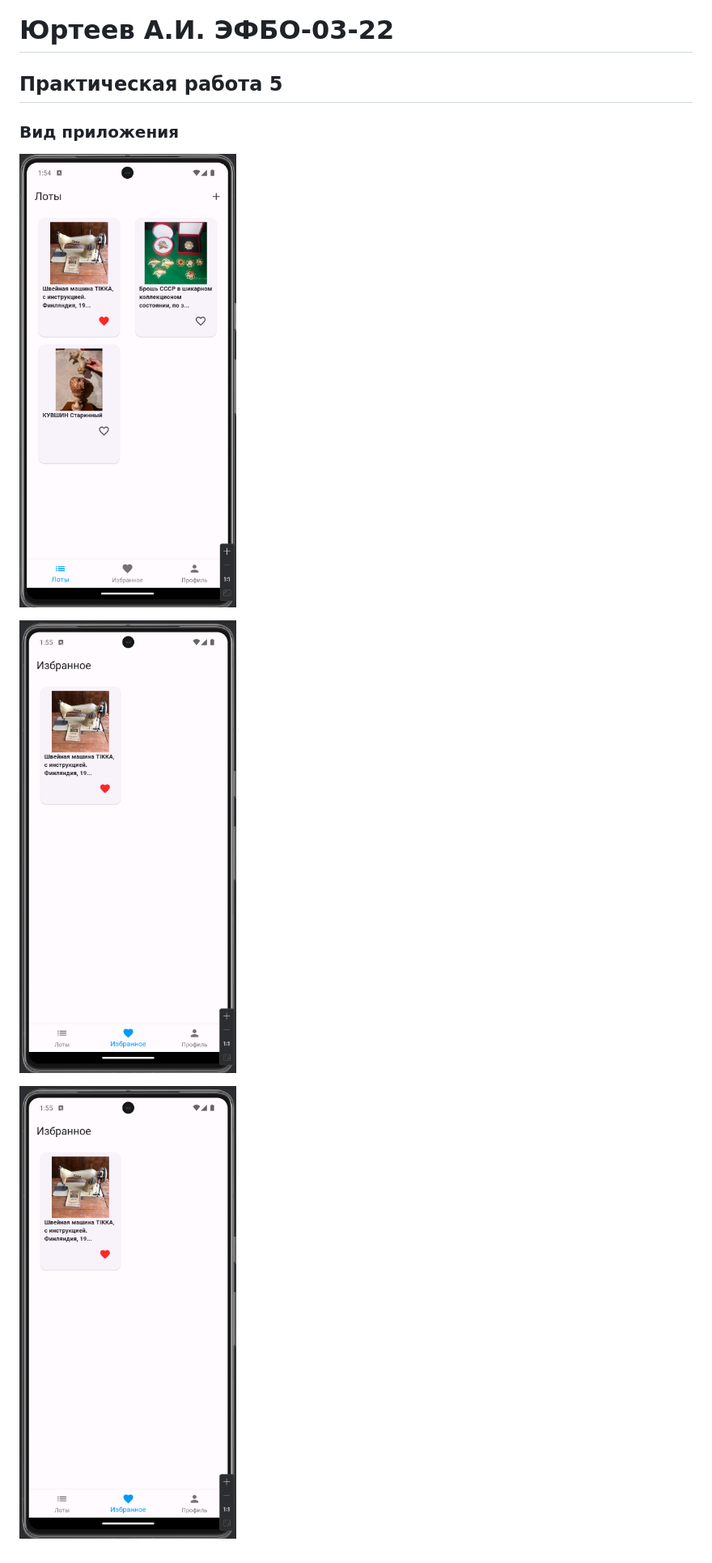
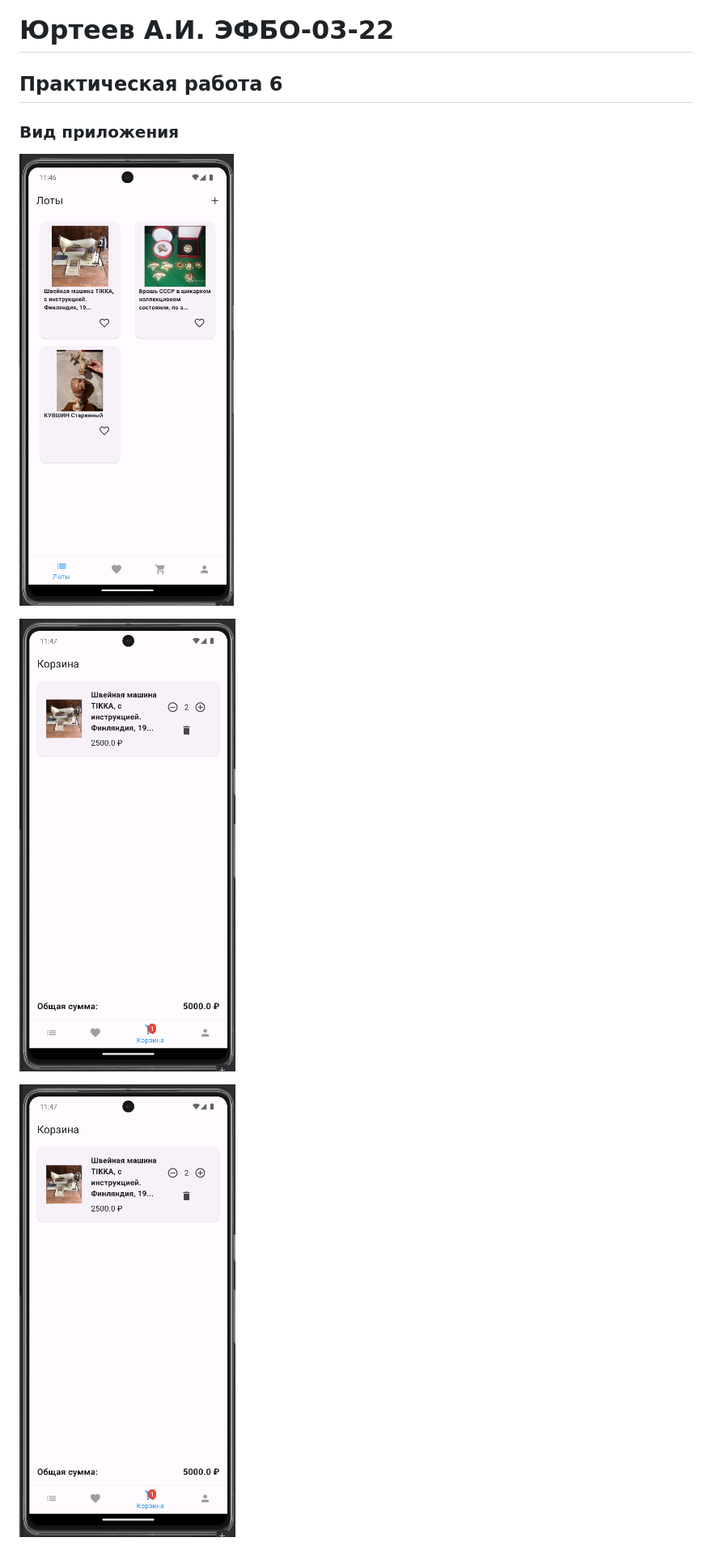
Before and after one commit to N0tTryHard/pks3, a Markdown page: README.md, the part around the change. Shown: that part at 81% size. Rendered like a GitHub page; pictures changed too: images/pks_5_1.png (deleted), images/pks_5_2.png (deleted), images/pks_6_1.png (added).

```diff
--- a/README.md
+++ b/README.md
@@ -2,12 +2,12 @@
 
 # Юртеев А.И. ЭФБО-03-22
 
-## Практическая работа 5
+## Практическая работа 6
 
 ### Вид приложения
 
-![Alt-текст](/images/pks_5_1.png "Страница лотов")
+![Alt-текст](/images/pks_6_1.png "Страница лотов")
 
-![Alt-текст](/images/pks_5_2.png "Добавление лотов в избранное")
+![Alt-текст](/images/pks_6_2.png "Корзина")
 
-![Alt-текст](/images/pks_5_2.png "Страница профиля")
+![Alt-текст](/images/pks_6_2.png "Редактирование профиля")
```
Also changed, not shown: images/pks_5_3.png (deleted), images/pks_6_3.png (added), 11 other files.
